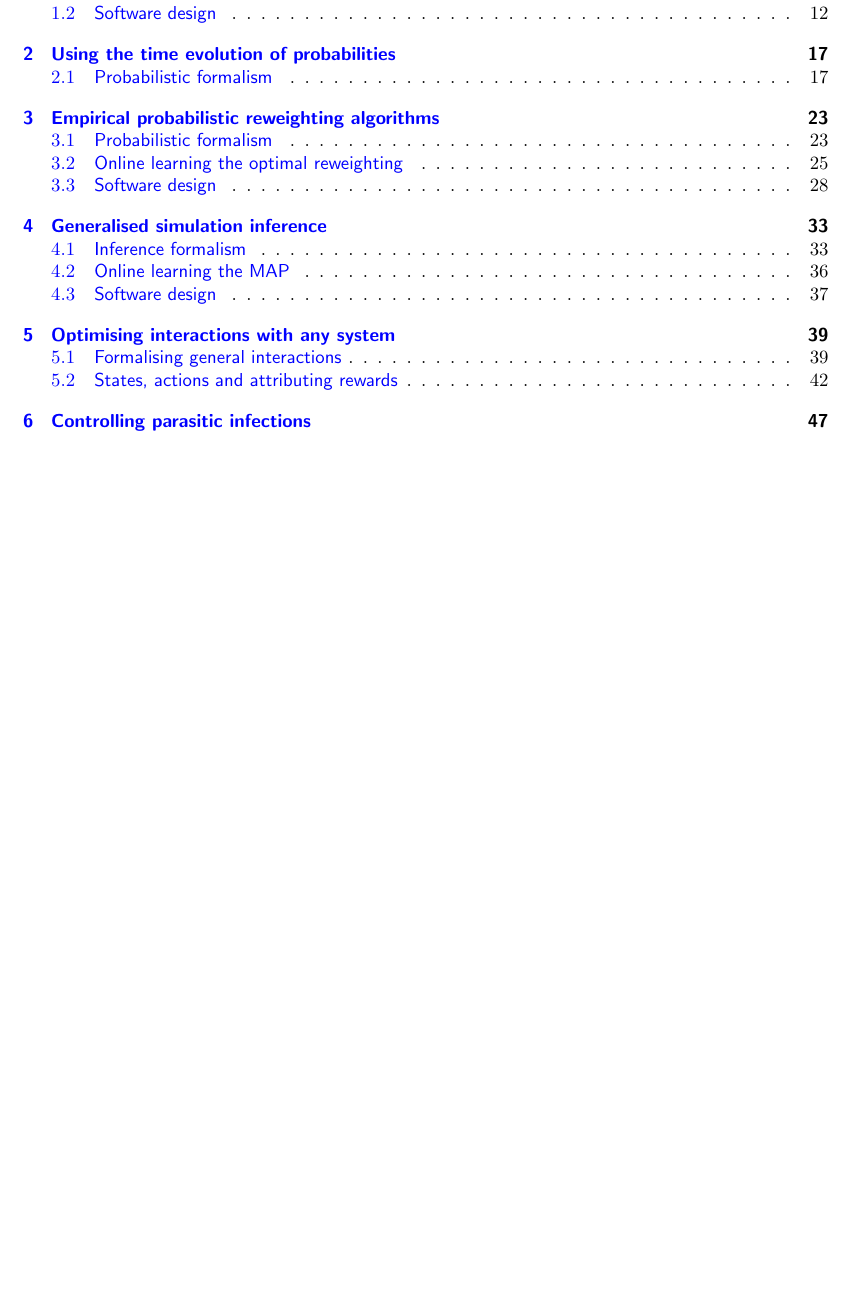
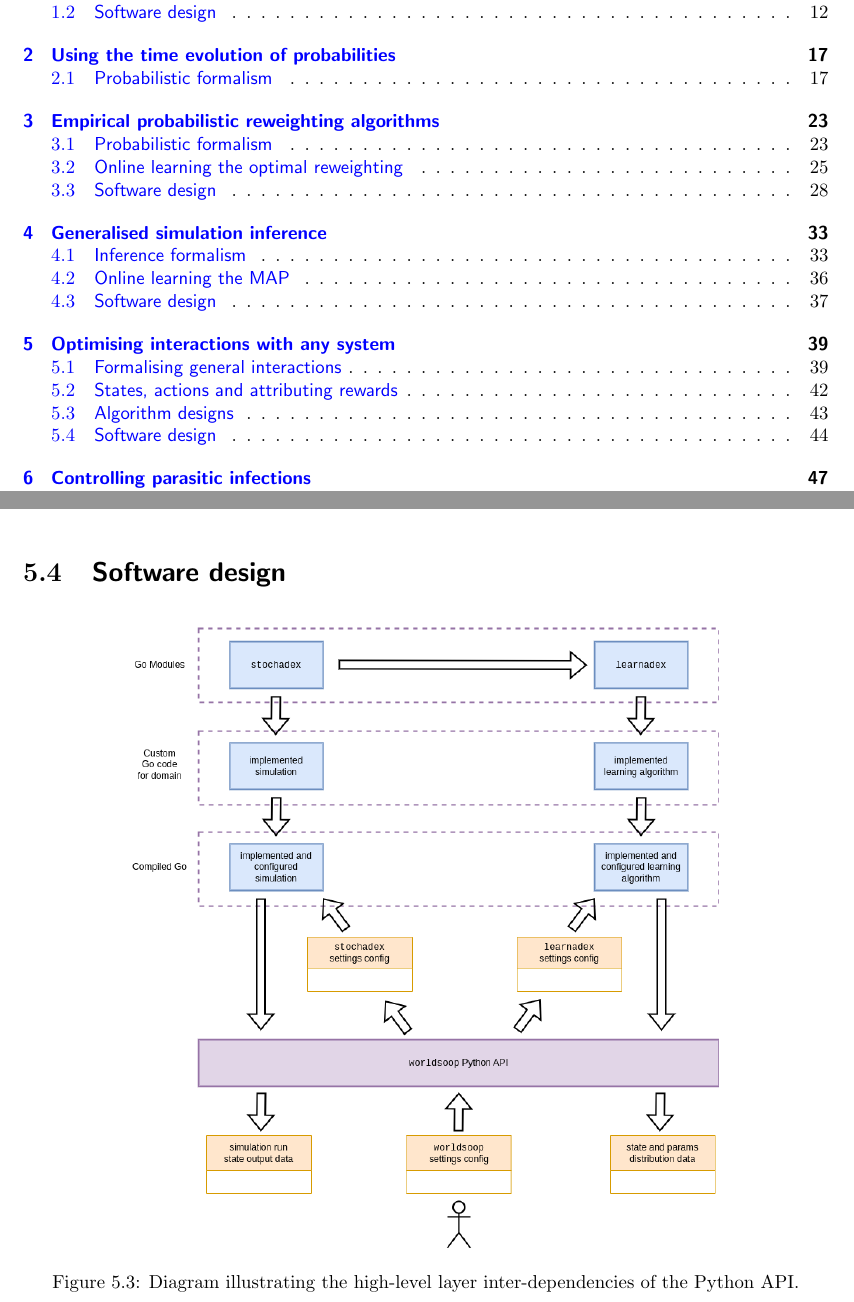
Before and after one commit to umbralcalc/worlds-of-observation, a LaTeX thesis (book.tex, which reads optimising_interactions_with_any_system/chapter.tex): part of page 6 of 72 before the commit and two parts of pages 6 and 52 of 74 after it, the two joined at a grey line, cut so that both start at the same text, the shorter picture padded with empty space. Compiled offline with pdfLaTeX.

Commit message:
added new diagram

```diff
--- a/optimising_interactions_with_any_system/chapter.tex
+++ b/optimising_interactions_with_any_system/chapter.tex
@@ -120,3 +122,12 @@ Follow-up this bit with the model-based approach that we're going to take in thi
 \item{This input prior distribution of policies can itself be optimised by maximising expected discounted utility in a Bayesian design framework. Draw parallels.}
 \end{itemize}
 }
+
+\section{\sffamily Software design}
+
+\begin{figure}[h]
+\centering
+\includegraphics[width=11cm]{images/chapter-5-high-level-dependencies.drawio.png}
+\caption{Diagram illustrating the high-level layer inter-dependencies of the Python API.}
+\label{fig:high-level-api-dependencies}
+\end{figure}
```
Also changed, not shown: book.pdf, images/chapter-5-high-level-dependencies.drawio.png (added), optimising_interactions_with_any_system/chapter.tex (2 more changed lines).
